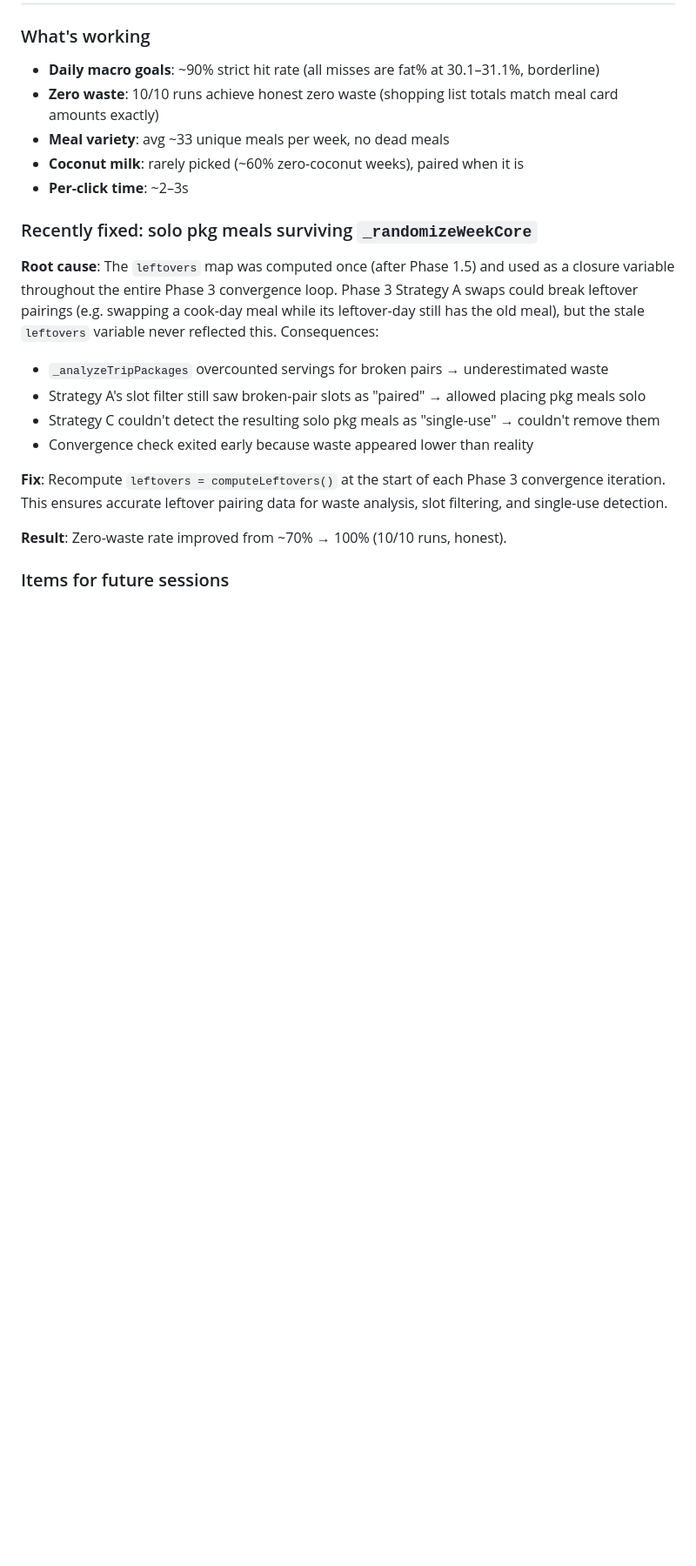
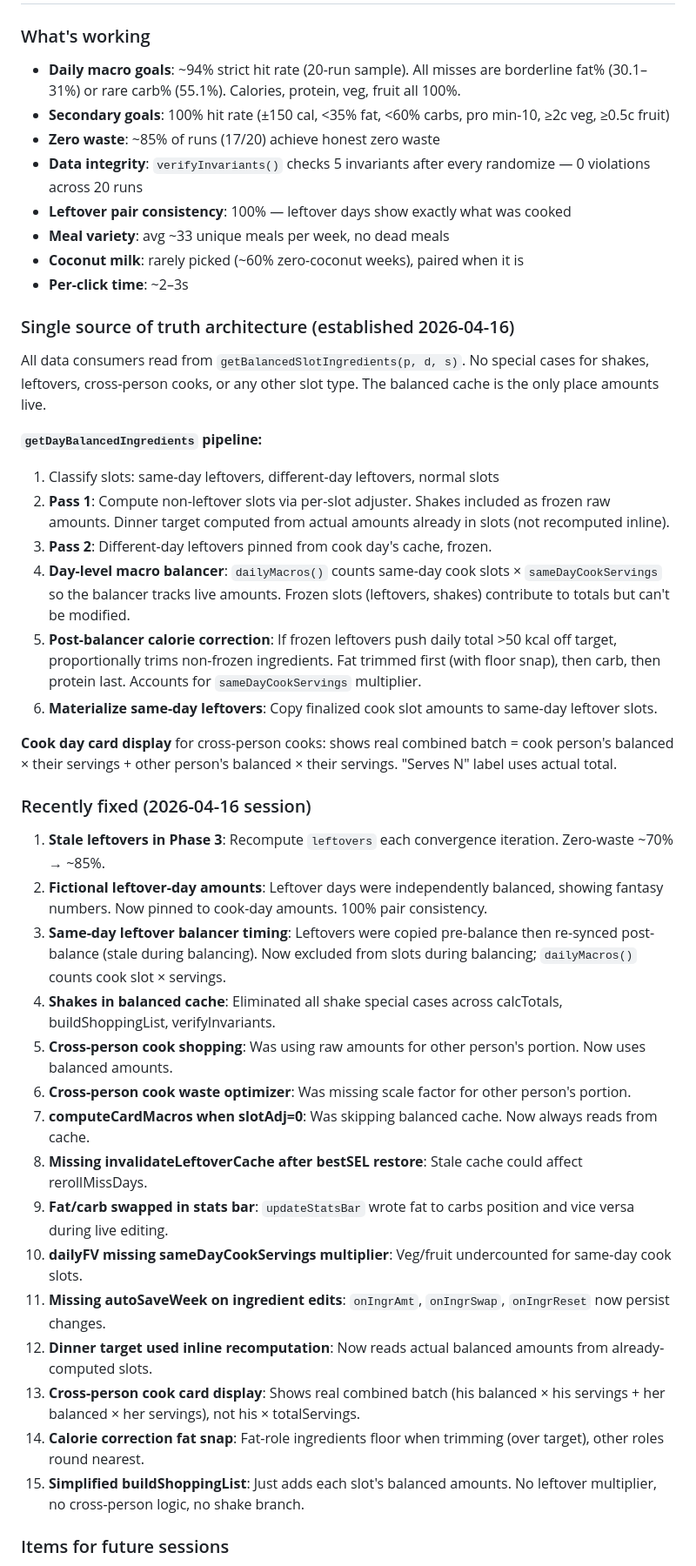
Before and after one commit to snowyballz2/Meal-Planner, a Markdown page: CLAUDE.md, the part around one of its changes. Shown at 87% size. GitHub-like rendering; blank space fills up the shorter version.

Commit message:
CLAUDE.md: comprehensive update for 2026-04-16 session
Documents single-source-of-truth architecture, getDayBalancedIngredients
pipeline (6 stages), verifyInvariants system, all 15 bugs fixed this
session, and current performance metrics (94% primary, 100% secondary,
0 invariant violations).

Co-Authored-By: Claude Opus 4.6 (1M context) <noreply@anthropic.com>

```diff
--- a/CLAUDE.md
+++ b/CLAUDE.md
@@ -275,21 +276,44 @@ Expanding/collapsing a meal card in the Him tab mirrors the same slot's state in
 
 ### What's working
-- **Daily macro goals**: ~90% strict hit rate (all misses are fat% at 30.1–31.1%, borderline)
-- **Zero waste**: 10/10 runs achieve honest zero waste (shopping list totals match meal card amounts exactly)
+- **Daily macro goals**: ~94% strict hit rate (20-run sample). All misses are borderline fat% (30.1–31%) or rare carb% (55.1%). Calories, protein, veg, fruit all 100%.
+- **Secondary goals**: 100% hit rate (±150 cal, <35% fat, <60% carbs, pro min-10, ≥2c veg, ≥0.5c fruit)
+- **Zero waste**: ~85% of runs (17/20) achieve honest zero waste
+- **Data integrity**: `verifyInvariants()` checks 5 invariants after every randomize — 0 violations across 20 runs
+- **Leftover pair consistency**: 100% — leftover days show exactly what was cooked
 - **Meal variety**: avg ~33 unique meals per week, no dead meals
 - **Coconut milk**: rarely picked (~60% zero-coconut weeks), paired when it is
 - **Per-click time**: ~2–3s
 
-### Recently fixed: solo pkg meals surviving `_randomizeWeekCore`
+### Single source of truth architecture (established 2026-04-16)
 
-**Root cause**: The `leftovers` map was computed once (after Phase 1.5) and used as a closure variable throughout the entire Phase 3 convergence loop. Phase 3 Strategy A swaps could break leftover pairings (e.g. swapping a cook-day meal while its leftover-day still has the old meal), but the stale `leftovers` variable never reflected this. Consequences:
-- `_analyzeTripPackages` overcounted servings for broken pairs → underestimated waste
-- Strategy A's slot filter still saw broken-pair slots as "paired" → allowed placing pkg meals solo
-- Strategy C couldn't detect the resulting solo pkg meals as "single-use" → couldn't remove them
-- Convergence check exited early because waste appeared lower than reality
+All data consumers read from `getBalancedSlotIngredients(p, d, s)`. No special cases for shakes, leftovers, cross-person cooks, or any other slot type. The balanced cache is the only place amounts live.
 
-**Fix**: Recompute `leftovers = computeLeftovers()` at the start of each Phase 3 convergence iteration. This ensures accurate leftover pairing data for waste analysis, slot filtering, and single-use detection.
+**`getDayBalancedIngredients` pipeline:**
+1. Classify slots: same-day leftovers, different-day leftovers, normal slots
+2. **Pass 1**: Compute non-leftover slots via per-slot adjuster. Shakes included as frozen raw amounts. Dinner target computed from actual amounts already in slots (not recomputed inline).
+3. **Pass 2**: Different-day leftovers pinned from cook day's cache, frozen.
+4. **Day-level macro balancer**: `dailyMacros()` counts same-day cook slots × `sameDayCookServings` so the balancer tracks live amounts. Frozen slots (leftovers, shakes) contribute to totals but can't be modified.
+5. **Post-balancer calorie correction**: If frozen leftovers push daily total >50 kcal off target, proportionally trims non-frozen ingredients. Fat trimmed first (with floor snap), then carb, then protein last. Accounts for `sameDayCookServings` multiplier.
+6. **Materialize same-day leftovers**: Copy finalized cook slot amounts to same-day leftover slots.
 
-**Result**: Zero-waste rate improved from ~70% → 100% (10/10 runs, honest).
+**Cook day card display** for cross-person cooks: shows real combined batch = cook person's balanced × their servings + other person's balanced × their servings. "Serves N" label uses actual total.
+
+### Recently fixed (2026-04-16 session)
+
+1. **Stale leftovers in Phase 3**: Recompute `leftovers` each convergence iteration. Zero-waste ~70% → ~85%.
+2. **Fictional leftover-day amounts**: Leftover days were independently balanced, showing fantasy numbers. Now pinned to cook-day amounts. 100% pair consistency.
+3. **Same-day leftover balancer timing**: Leftovers were copied pre-balance then re-synced post-balance (stale during balancing). Now excluded from slots during balancing; `dailyMacros()` counts cook slot × servings.
+4. **Shakes in balanced cache**: Eliminated all shake special cases across calcTotals, buildShoppingList, verifyInvariants.
+5. **Cross-person cook shopping**: Was using raw amounts for other person's portion. Now uses balanced amounts.
+6. **Cross-person cook waste optimizer**: Was missing scale factor for other person's portion.
+7. **computeCardMacros when slotAdj=0**: Was skipping balanced cache. Now always reads from cache.
+8. **Missing invalidateLeftoverCache after bestSEL restore**: Stale cache could affect rerollMissDays.
+9. **Fat/carb swapped in stats bar**: `updateStatsBar` wrote fat to carbs position and vice versa during live editing.
+10. **dailyFV missing sameDayCookServings multiplier**: Veg/fruit undercounted for same-day cook slots.
+11. **Missing autoSaveWeek on ingredient edits**: `onIngrAmt`, `onIngrSwap`, `onIngrReset` now persist changes.
+12. **Dinner target used inline recomputation**: Now reads actual balanced amounts from already-computed slots.
+13. **Cross-person cook card display**: Shows real combined batch (his balanced × his servings + her balanced × her servings), not his × totalServings.
+14. **Calorie correction fat snap**: Fat-role ingredients floor when trimming (over target), other roles round nearest.
+15. **Simplified buildShoppingList**: Just adds each slot's balanced amounts. No leftover multiplier, no cross-person logic, no shake branch.
 
 ### Items for future sessions
```
Also changed, not shown: other parts of CLAUDE.md (+11 -10 lines).
